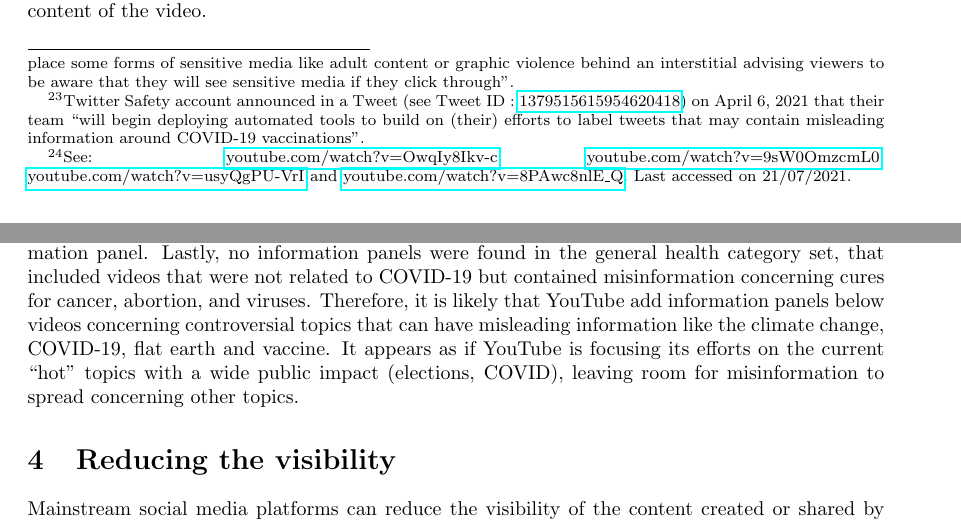
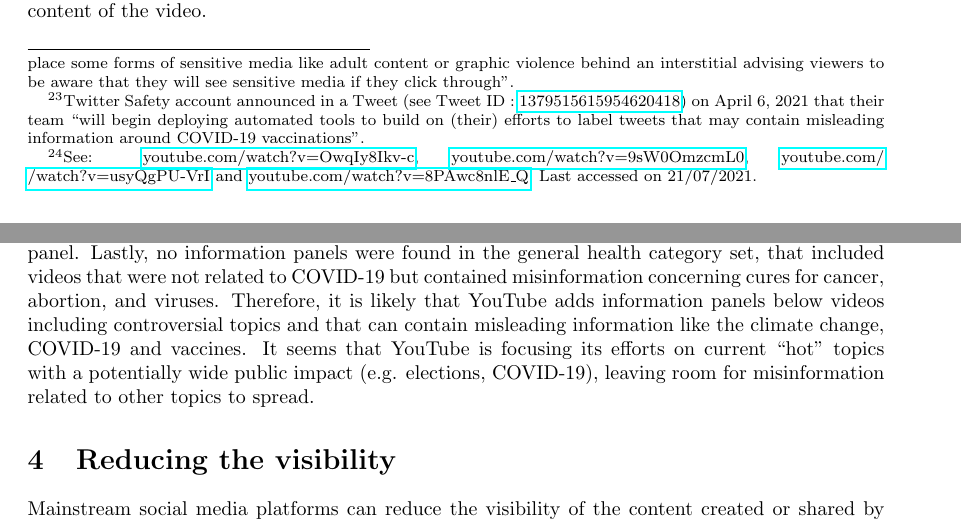
Before and after one commit to medialab/webclim_misinformation_related_interventions, a LaTeX paper (article/draft.tex): two parts of pages 11 and 12 of 24, joined at a grey line, cut so that both start at the same text. Compiled offline with pdfLaTeX.

Commit message:
few typos in YT section about flags

```diff
--- a/article/draft.tex
+++ b/article/draft.tex
@@ -414,7 +414,7 @@ YouTube may provide an information panel for videos with topics that are prone t
 
 \smallskip
 
-To further study the assignment of information panels to videos, we compiled a list of $171$ YouTube videos, fact-checked by Science Feedback between April $2019$ and March $2021$ and marked as containing false or inaccurate information. We collected the information panels, when present, in each video by connecting to a US server and scraping the content of the web page. Four types of information panels were found in the list of visited videos as shown in figure \ref{fig9}:  information about Climate change, COVID-19 Vaccine, COVID-19 and US elections.\footnote{See: \href{https://www.youtube.com/watch?v=OwqIy8Ikv-c}{youtube.com/watch?v=OwqIy8Ikv-c}, \href{https://www.youtube.com/watch?v=9sW0OmzcmL0}{youtube.com/watch?v=9sW0OmzcmL0}, \href{https://www.youtube.com/watch?v=usyQgPU-VrI}{youtube.com/watch?v=usyQgPU-VrI} and \href{https://www.youtube.com/watch?v=8PAwc8nlE\_Q}{youtube.com/watch?v=8PAwc8nlE\_Q}. Last accessed on  21/07/2021.  }
+To further study the assignment of information panels to videos, we compiled a list of $171$ YouTube videos, fact-checked by Science Feedback between April $2019$ and March $2021$ and marked as containing false or inaccurate information. We collected the information panels, when present, in each video by connecting to a US server and scraping the content of the web page. Four types of information panels were found in the list of visited videos as shown in figure \ref{fig9}:  information about Climate change, COVID-19 Vaccine, COVID-19 and US elections.\footnote{See: \href{https://www.youtube.com/watch?v=OwqIy8Ikv-c}{youtube.com/watch?v=OwqIy8Ikv-c}, \href{https://www.youtube.com/watch?v=9sW0OmzcmL0}{youtube.com/watch?v=9sW0OmzcmL0}, \href{https://www.youtube.com/watch?v=usyQgPU-VrI}{youtube.com/} \href{https://www.youtube.com/watch?v=usyQgPU-VrI}{/watch?v=usyQgPU-VrI} and \href{https://www.youtube.com/watch?v=8PAwc8nlE\_Q}{youtube.com/watch?v=8PAwc8nlE\_Q}. Last accessed on  21/07/2021.  }
 %\footnote{The links of the YouTube videos where the information panel appeared are the following: \href{https://www.youtube.com/watch?v=OwqIy8Ikv-c}{youtube.com/watch?v=OwqIy8Ikv-c}, \href{https://www.youtube.com/watch?v=9sW0OmzcmL0}{youtube.com/watch?v=9sW0OmzcmL0}, \href{https://www.youtube.com/watch?v=usyQgPU-VrI}{youtube.com/watch?v=usyQgPU-VrI} and \href{https://www.youtube.com/watch?v=8PAwc8nlE_Q}{youtube.com/watch?v=8PAwc8nlE_Q}.  }
 
 \begin{figure}[h]
@@ -459,7 +459,9 @@ In addition, we noticed for COVID-19 related videos, when the video title did no
 
 \smallskip
 
-For climate change we found that most of the videos ($13$ out of $18$) did not display an information panel. Lastly, no information panels were found in the general health category set, that included videos that were not related to COVID-19 but contained misinformation concerning cures for cancer, abortion, and viruses. Therefore, it is likely that YouTube add information panels below videos concerning controversial topics that can have misleading information like the climate change, COVID-19, flat earth and vaccine. It appears as if YouTube is focusing its efforts on the current ``hot'' topics with a wide public impact (elections, COVID), leaving room for misinformation to spread concerning other topics.
+For climate change we found that most of the videos ($13$ out of $18$) did not display an information panel. Lastly, no information panels were found in the general health category set, that included videos that were not related to COVID-19 but contained misinformation concerning cures for cancer, abortion, and viruses.
+Therefore, it is likely that YouTube adds information panels below videos including controversial topics and that can contain misleading information like the climate change, COVID-19 and vaccines.
+It seems that YouTube is focusing its efforts on current ``hot'' topics with a potentially wide public impact (e.g. elections, COVID-19), leaving room for misinformation related to other topics to spread.
 
 %drop last colum
 %add % in a second line
```
